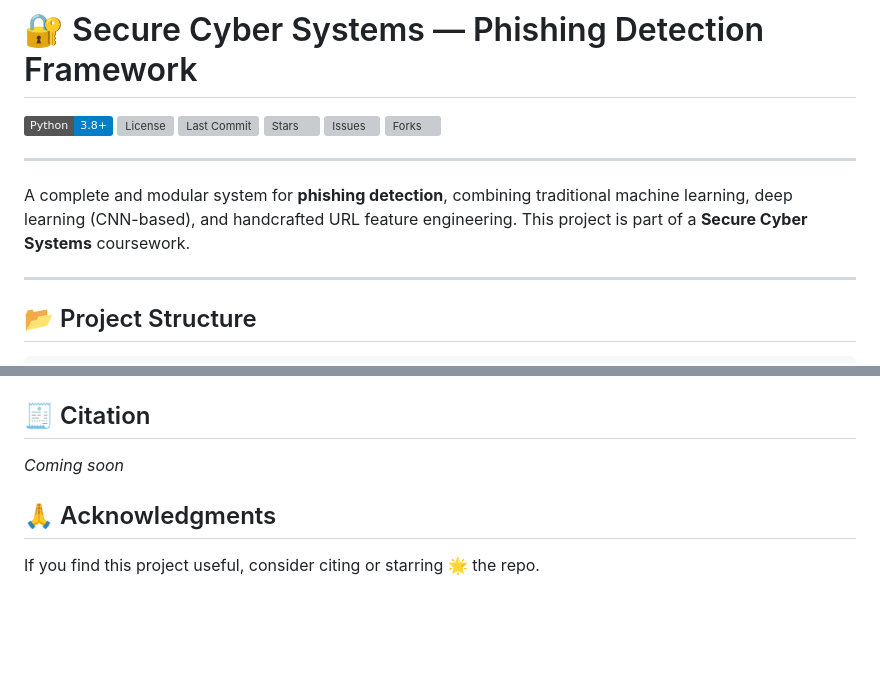
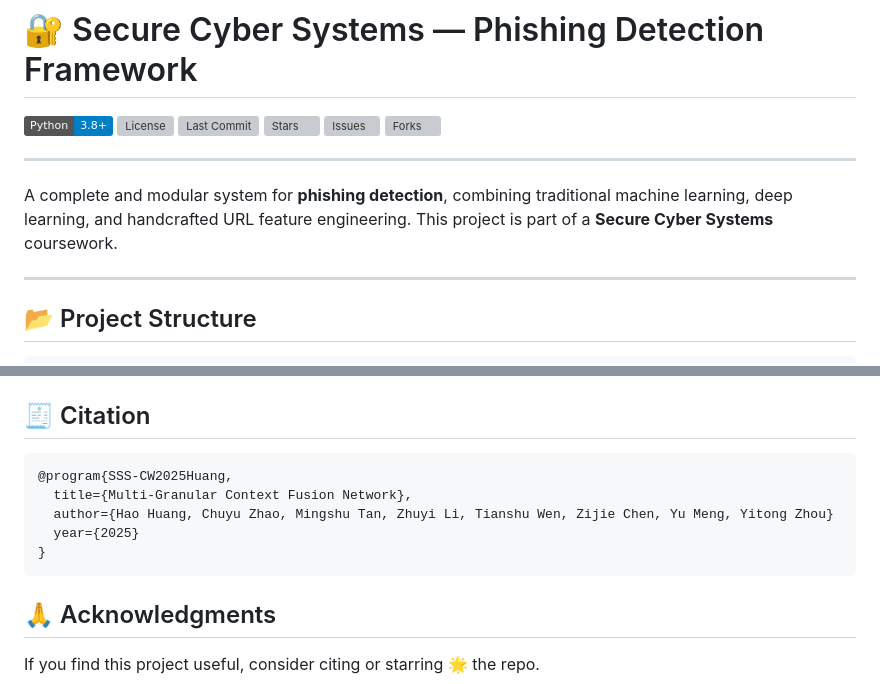
Before and after one commit to 1Hun0ter1/MGCF-Net, a Markdown page: README.md, 2 parts joined by grey strips. GitHub-like rendering; badges without logos; blank space fills up the shorter version; grey boxes are pictures that could not be loaded.

Commit message:
revise readme.md

````diff
--- a/README.md
+++ b/README.md
@@ -4,7 +4,7 @@
 
 ---
 
-A complete and modular system for **phishing detection**, combining traditional machine learning, deep learning (CNN-based), and handcrafted URL feature engineering. This project is part of a **Secure Cyber Systems** coursework.
+A complete and modular system for **phishing detection**, combining traditional machine learning, deep learning, and handcrafted URL feature engineering. This project is part of a **Secure Cyber Systems** coursework.
 
 ---
 
@@ -158,7 +158,13 @@ You can download the **balanced phishing/legitimate URL dataset** collected from
 
 ## 🧾 Citation
 
-*Coming soon*
+```
+@program{SSS-CW2025Huang,
+  title={Multi-Granular Context Fusion Network},
+  author={Hao Huang, Chuyu Zhao, Mingshu Tan, Zhuyi Li, Tianshu Wen, Zijie Chen, Yu Meng, Yitong Zhou}
+  year={2025}
+}
+```
 
 ## 🙏 Acknowledgments
 
````
